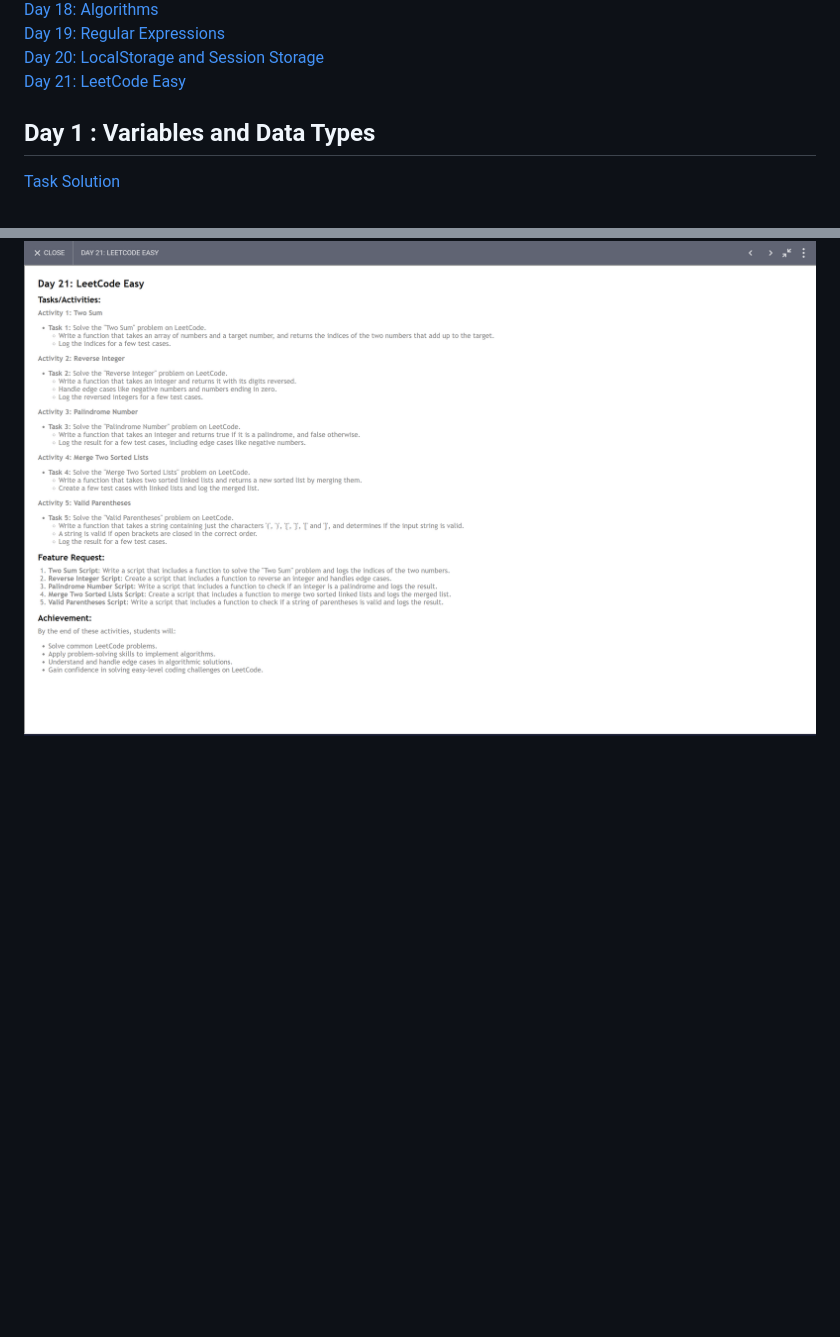
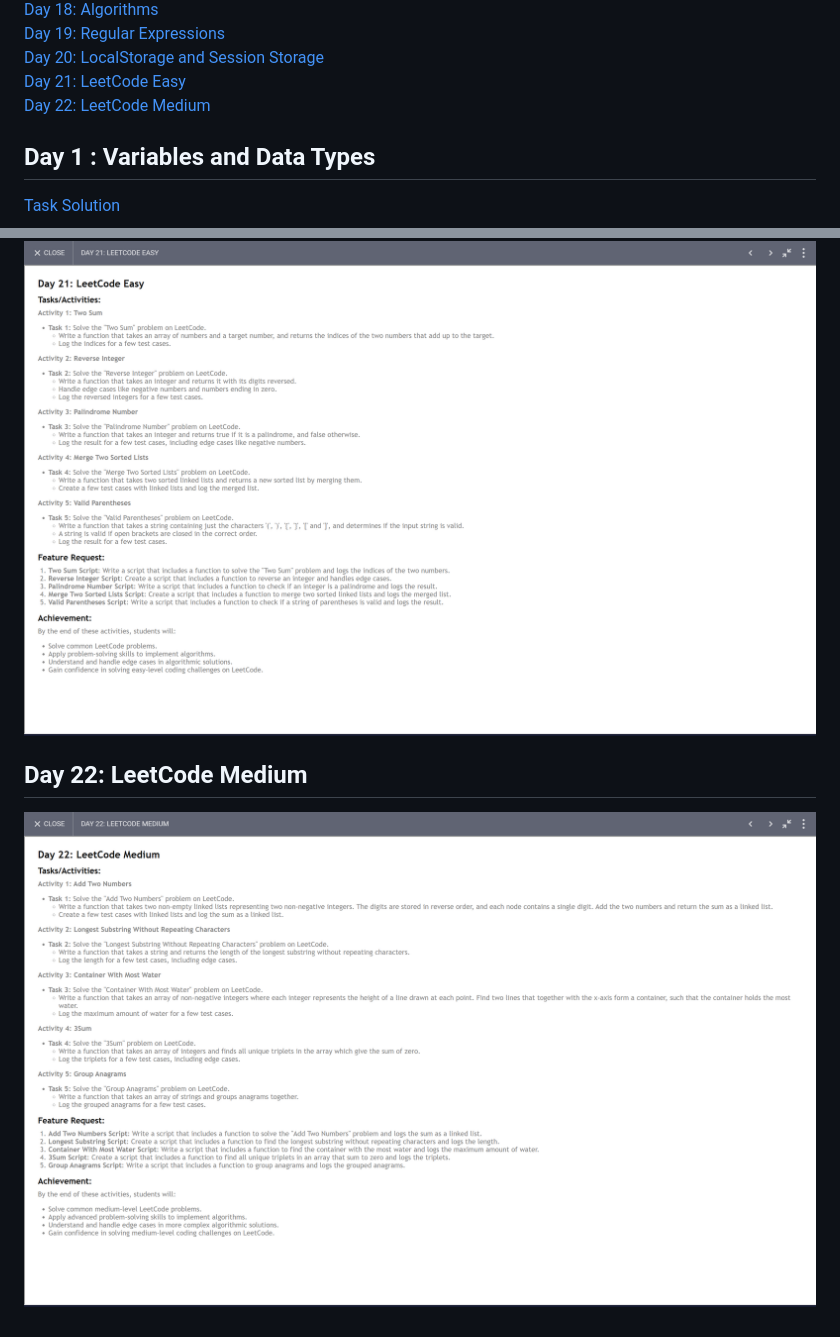
Before and after one commit to skp3214/Programming-With-JavaScript, a Markdown page: readme.md, 2 parts joined by grey strips. Drawn GitHub-style; pictures changed too: image-21.png (added); blank space fills up the shorter version.

Commit message:
Day 22

```diff
--- a/readme.md
+++ b/readme.md
@@ -20,6 +20,7 @@
 [Day 19: Regular Expressions](#day-19-regular-expressions)<br>
 [Day 20: LocalStorage and Session Storage](#day-20-localstorage-and-session-storage)<br>
 [Day 21: LeetCode Easy](#day-21-leetcode-easy)<br>
+[Day 22: LeetCode Medium](#day-22-leetcode-medium)<br>
 
 
 ## Day 1 : Variables and Data Types
@@ -143,3 +144,6 @@
 
 ## Day 21: LeetCode Easy
 ![alt text](image-20.png)
+
+## Day 22: LeetCode Medium
+![alt text](image-21.png)
```
